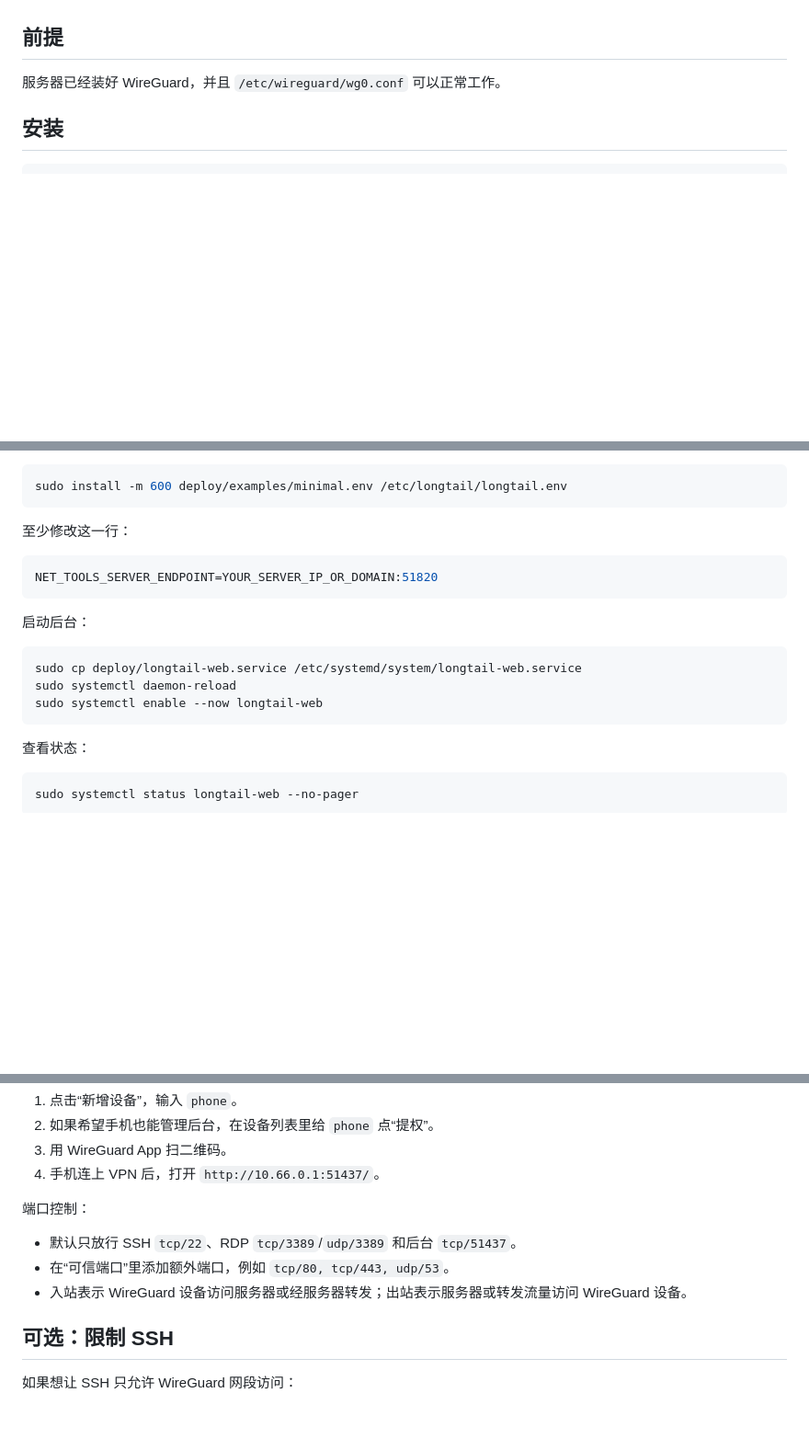
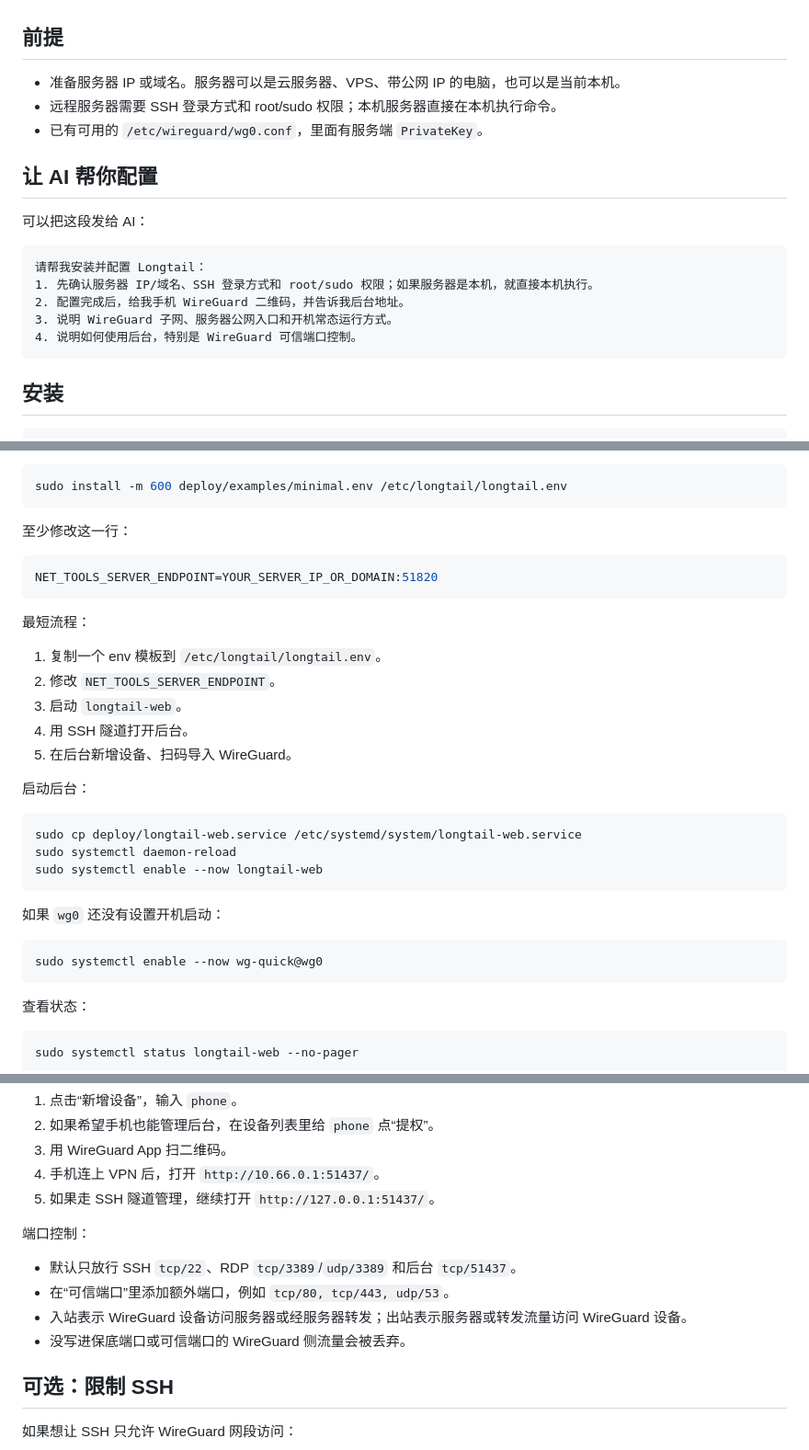
Before and after one commit to equationofmathphysics/longtail, a Markdown page: README.md, 3 parts joined by grey strips. Shown at 92% size. Drawn GitHub-style; blank space fills up the shorter version.

Commit message:
Clarify setup flow

````diff
--- a/README.md
+++ b/README.md
@@ -14,7 +14,21 @@ Longtail 是一个很小的 WireGuard Web 管理后台。
 
 ## 前提
 
-服务器已经装好 WireGuard，并且 `/etc/wireguard/wg0.conf` 可以正常工作。
+- 准备服务器 IP 或域名。服务器可以是云服务器、VPS、带公网 IP 的电脑，也可以是当前本机。
+- 远程服务器需要 SSH 登录方式和 root/sudo 权限；本机服务器直接在本机执行命令。
+- 已有可用的 `/etc/wireguard/wg0.conf`，里面有服务端 `PrivateKey`。
+
+## 让 AI 帮你配置
+
+可以把这段发给 AI：
+
+```text
+请帮我安装并配置 Longtail：
+1. 先确认服务器 IP/域名、SSH 登录方式和 root/sudo 权限；如果服务器是本机，就直接本机执行。
+2. 配置完成后，给我手机 WireGuard 二维码，并告诉我后台地址。
+3. 说明 WireGuard 子网、服务器公网入口和开机常态运行方式。
+4. 说明如何使用后台，特别是 WireGuard 可信端口控制。
+```
 
 ## 安装
 
@@ -45,12 +59,26 @@ sudo install -m 600 deploy/examples/minimal.env /etc/longtail/longtail.env
 NET_TOOLS_SERVER_ENDPOINT=YOUR_SERVER_IP_OR_DOMAIN:51820
 ```
 
+最短流程：
+
+1. 复制一个 env 模板到 `/etc/longtail/longtail.env`。
+2. 修改 `NET_TOOLS_SERVER_ENDPOINT`。
+3. 启动 `longtail-web`。
+4. 用 SSH 隧道打开后台。
+5. 在后台新增设备、扫码导入 WireGuard。
+
 启动后台：
 
 ```bash
 sudo cp deploy/longtail-web.service /etc/systemd/system/longtail-web.service
 sudo systemctl daemon-reload
 sudo systemctl enable --now longtail-web
+```
+
+如果 `wg0` 还没有设置开机启动：
+
+```bash
+sudo systemctl enable --now wg-quick@wg0
 ```
 
 查看状态：
@@ -85,12 +113,14 @@ http://127.0.0.1:51437/
 2. 如果希望手机也能管理后台，在设备列表里给 `phone` 点“提权”。
 3. 用 WireGuard App 扫二维码。
 4. 手机连上 VPN 后，打开 `http://10.66.0.1:51437/`。
+5. 如果走 SSH 隧道管理，继续打开 `http://127.0.0.1:51437/`。
 
 端口控制：
 
 - 默认只放行 SSH `tcp/22`、RDP `tcp/3389`/`udp/3389` 和后台 `tcp/51437`。
 - 在“可信端口”里添加额外端口，例如 `tcp/80, tcp/443, udp/53`。
 - 入站表示 WireGuard 设备访问服务器或经服务器转发；出站表示服务器或转发流量访问 WireGuard 设备。
+- 没写进保底端口或可信端口的 WireGuard 侧流量会被丢弃。
 
 ## 可选：限制 SSH
 
````
